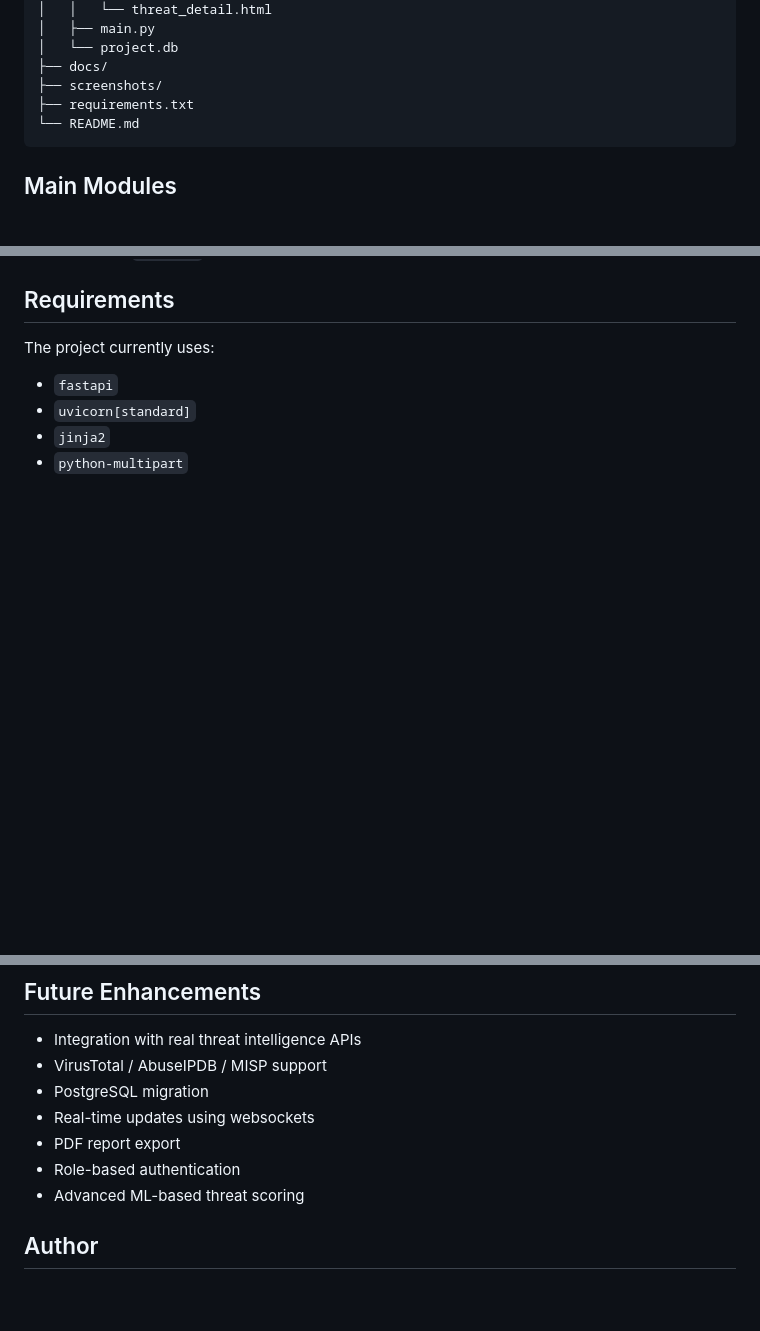
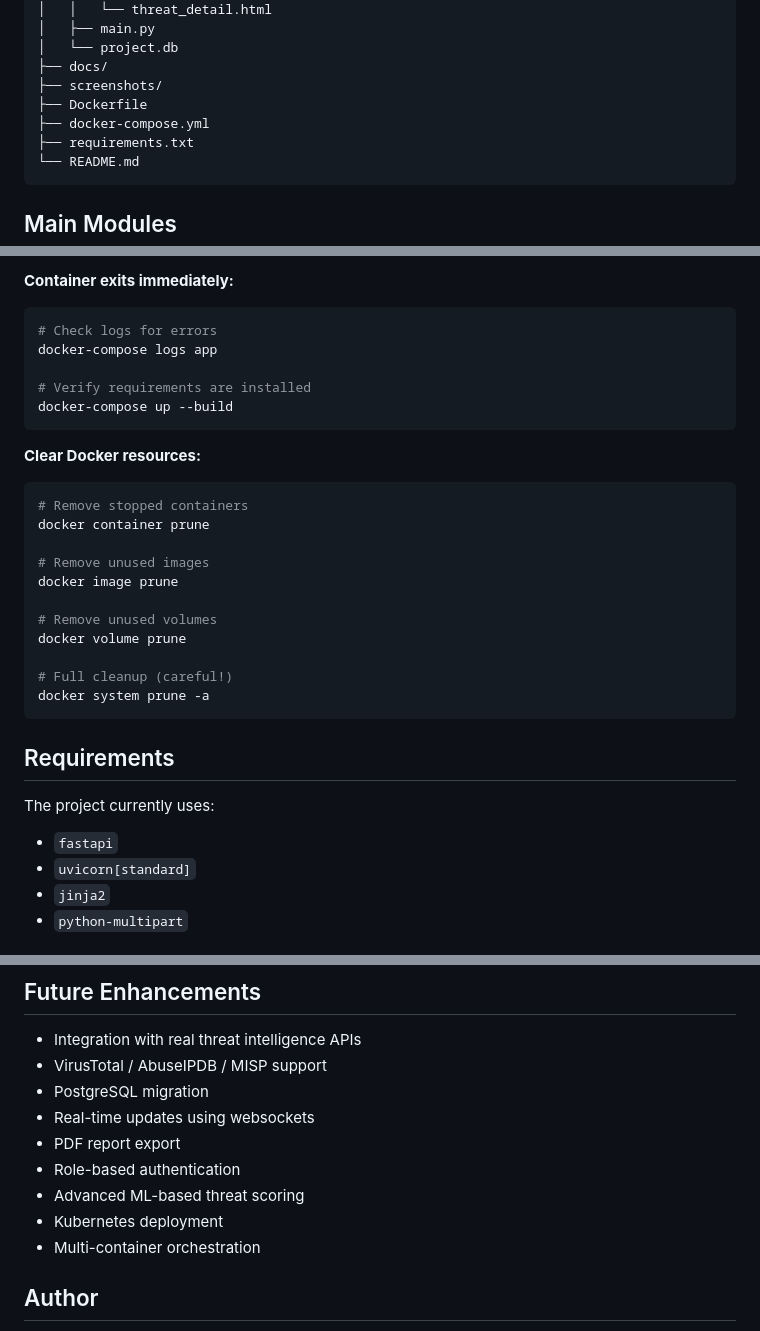
Before and after one commit to omegaabot/centralized-ai-threat-intelligence, a Markdown page: README.md, 3 parts joined by grey strips. Rendered like a GitHub page; blank space fills up the shorter version.

````diff
--- a/README.md
+++ b/README.md
@@ -73,6 +74,8 @@ centralized-ai-threat-intelligence/
 │   └── project.db
 ├── docs/
 ├── screenshots/
+├── Dockerfile
+├── docker-compose.yml
 ├── requirements.txt
 └── README.md
 ```
@@ -261,3 +390,28 @@ Demo credentials:
+**Container exits immediately:**
+
+```bash
+# Check logs for errors
+docker-compose logs app
+
+# Verify requirements are installed
+docker-compose up --build
+```
+
+**Clear Docker resources:**
+
+```bash
+# Remove stopped containers
+docker container prune
+
+# Remove unused images
+docker image prune
+
+# Remove unused volumes
+docker volume prune
+
+# Full cleanup (careful!)
+docker system prune -a
+```
 
 ## Requirements
 
@@ -283,6 +437,8 @@ The backend also includes a health-check endpoint:
 - PDF report export
 - Role-based authentication
 - Advanced ML-based threat scoring
+- Kubernetes deployment
+- Multi-container orchestration
 
 ## Author
 
````
Also changed, not shown: other parts of README.md (+136 -8 lines).
